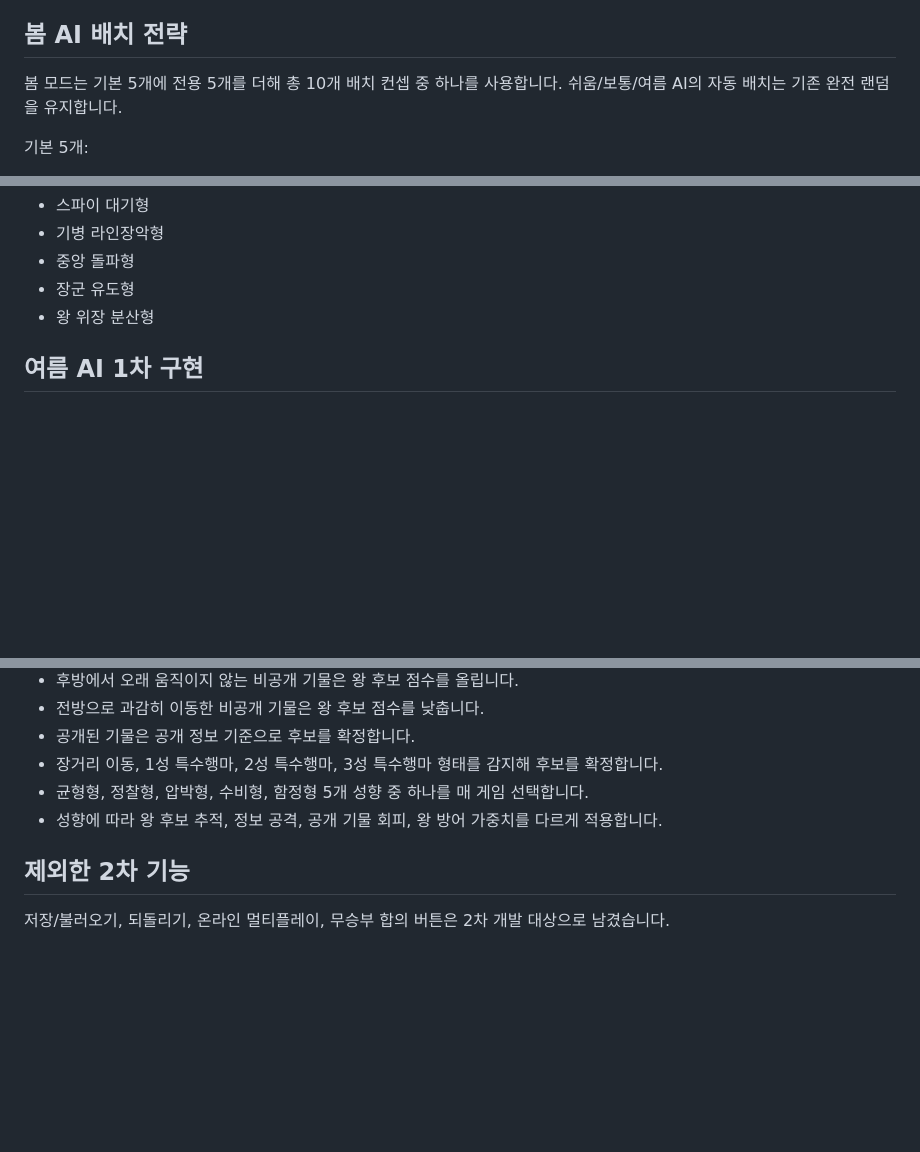
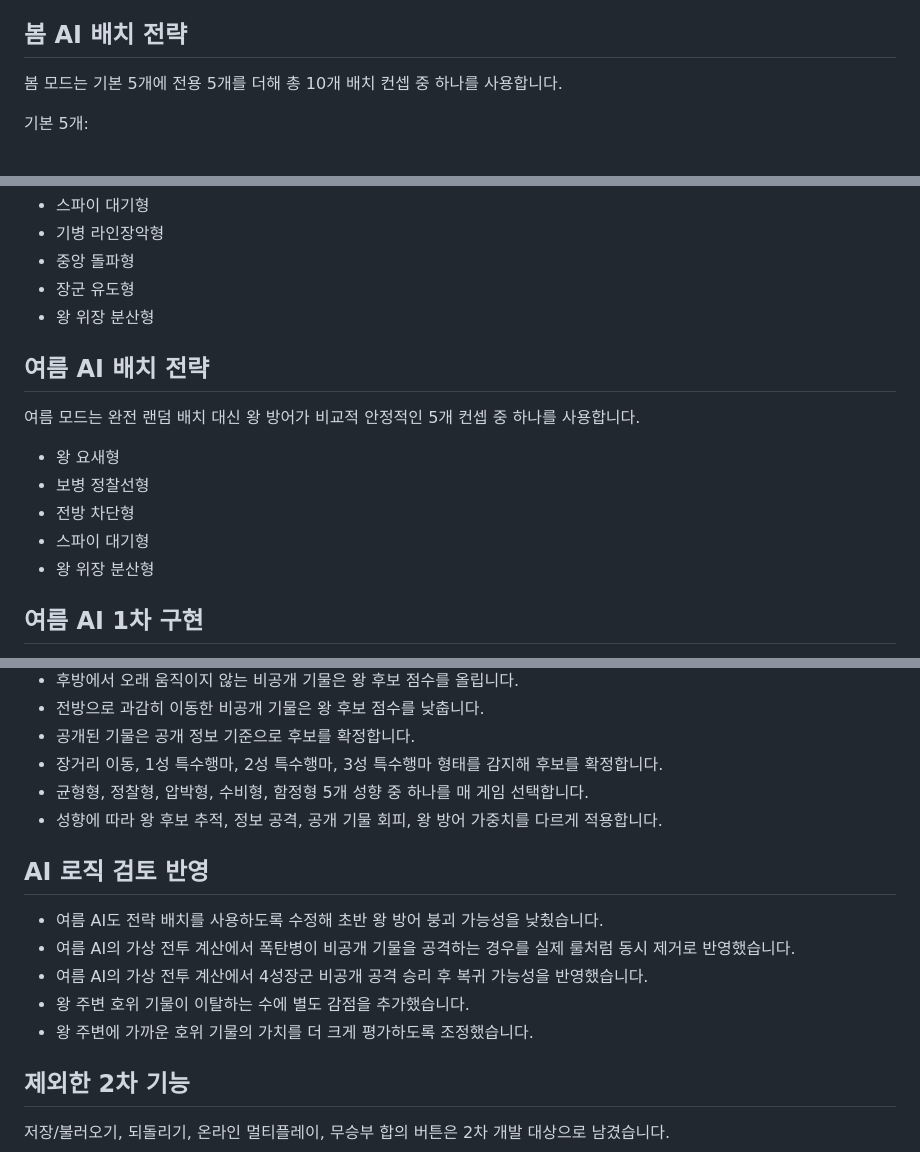
Before and after one commit to jhshin22/jhshin22.github.io, a Markdown page: Chu_war/README.md, 3 parts joined by grey strips. Drawn GitHub-style; blank space fills up the shorter version.

Commit message:
Document AI logic review improvements

```diff
--- a/Chu_war/README.md
+++ b/Chu_war/README.md
@@ -41,7 +41,7 @@ AI는 상단 플레이어를 담당합니다.
 
 ## 봄 AI 배치 전략
 
-봄 모드는 기본 5개에 전용 5개를 더해 총 10개 배치 컨셉 중 하나를 사용합니다. 쉬움/보통/여름 AI의 자동 배치는 기존 완전 랜덤을 유지합니다.
+봄 모드는 기본 5개에 전용 5개를 더해 총 10개 배치 컨셉 중 하나를 사용합니다.
 
 기본 5개:
 
@@ -57,6 +57,16 @@ AI는 상단 플레이어를 담당합니다.
 - 기병 라인장악형
 - 중앙 돌파형
 - 장군 유도형
+- 왕 위장 분산형
+
+## 여름 AI 배치 전략
+
+여름 모드는 완전 랜덤 배치 대신 왕 방어가 비교적 안정적인 5개 컨셉 중 하나를 사용합니다.
+
+- 왕 요새형
+- 보병 정찰선형
+- 전방 차단형
+- 스파이 대기형
 - 왕 위장 분산형
 
 ## 여름 AI 1차 구현
@@ -81,6 +91,14 @@ AI는 상단 플레이어를 담당합니다.
 - 균형형, 정찰형, 압박형, 수비형, 함정형 5개 성향 중 하나를 매 게임 선택합니다.
 - 성향에 따라 왕 후보 추적, 정보 공격, 공개 기물 회피, 왕 방어 가중치를 다르게 적용합니다.
 
+## AI 로직 검토 반영
+
+- 여름 AI도 전략 배치를 사용하도록 수정해 초반 왕 방어 붕괴 가능성을 낮췄습니다.
+- 여름 AI의 가상 전투 계산에서 폭탄병이 비공개 기물을 공격하는 경우를 실제 룰처럼 동시 제거로 반영했습니다.
+- 여름 AI의 가상 전투 계산에서 4성장군 비공개 공격 승리 후 복귀 가능성을 반영했습니다.
+- 왕 주변 호위 기물이 이탈하는 수에 별도 감점을 추가했습니다.
+- 왕 주변에 가까운 호위 기물의 가치를 더 크게 평가하도록 조정했습니다.
+
 ## 제외한 2차 기능
 
 저장/불러오기, 되돌리기, 온라인 멀티플레이, 무승부 합의 버튼은 2차 개발 대상으로 남겼습니다.
```
